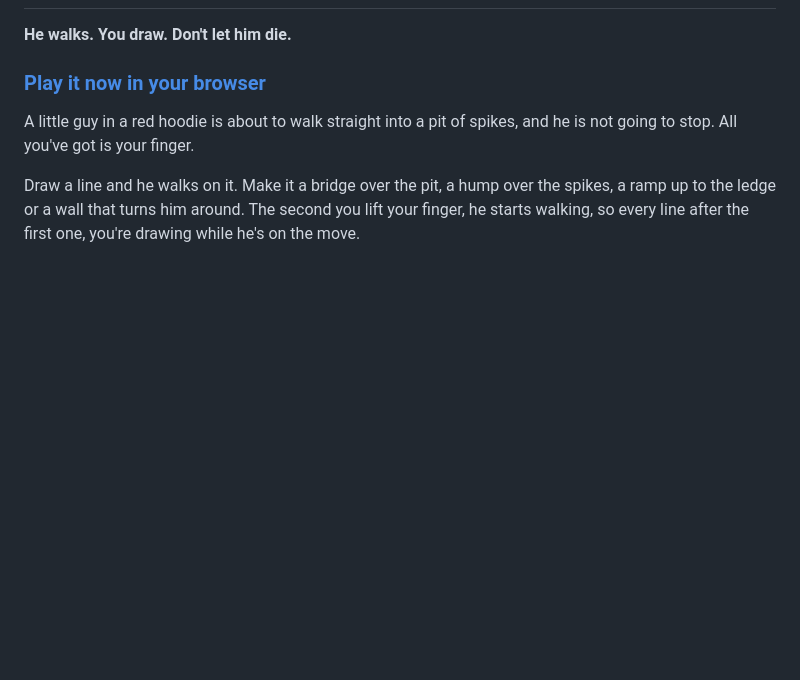
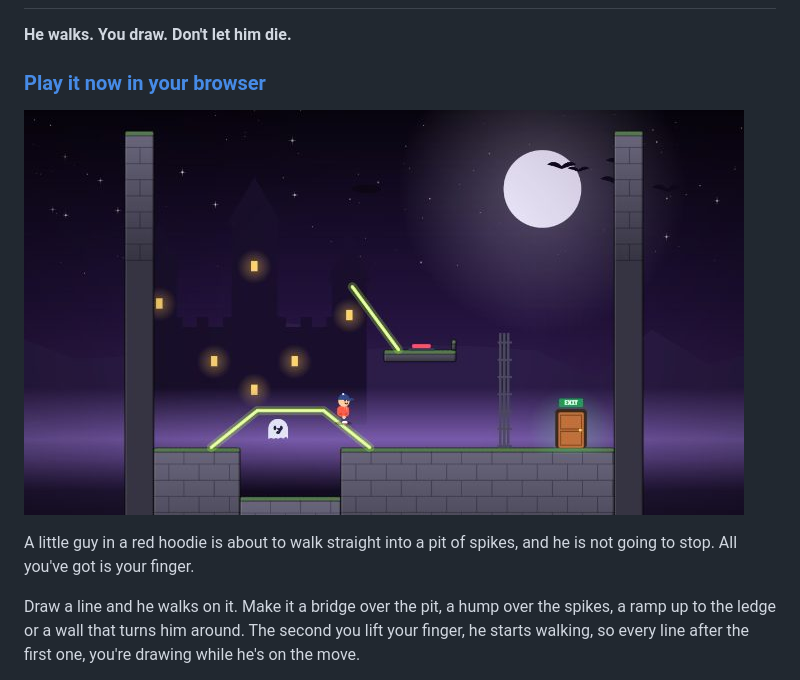
Before and after one commit to r4ij3n-droid/trap-walker, a Markdown page: README.md, the part around the change. Rendered like a GitHub page; pictures changed too: screenshot.jpg (added); blank space fills up the shorter version.

Commit message:
Add gameplay screenshot

```diff
--- a/README.md
+++ b/README.md
@@ -3,6 +3,8 @@
 **He walks. You draw. Don't let him die.**
 
 ### [Play it now in your browser](https://r4ij3n-droid.github.io/trap-walker/)
+
+![Trap Walker gameplay](screenshot.jpg)
 
 A little guy in a red hoodie is about to walk straight into a pit of spikes, and he is not going to stop. All you've got is your finger.
 
```
